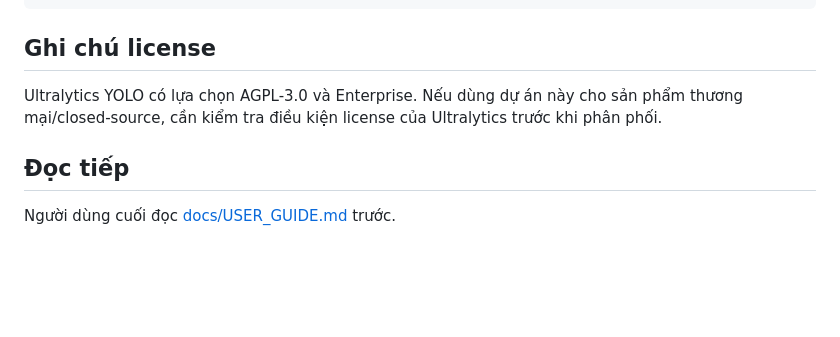
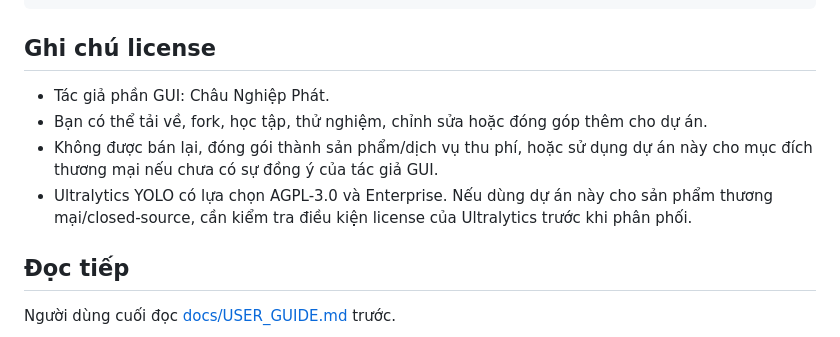
Before and after one commit to phatchau036/yolo-gui, a Markdown page: README.md, the part around the change. Rendered like a GitHub page; blank space fills up the shorter version.

Commit message:
Add GUI author license note

```diff
--- a/README.md
+++ b/README.md
@@ -109,7 +109,10 @@ names:
 
 ## Ghi chú license
 
-Ultralytics YOLO có lựa chọn AGPL-3.0 và Enterprise. Nếu dùng dự án này cho sản phẩm thương mại/closed-source, cần kiểm tra điều kiện license của Ultralytics trước khi phân phối.
+- Tác giả phần GUI: Châu Nghiệp Phát.
+- Bạn có thể tải về, fork, học tập, thử nghiệm, chỉnh sửa hoặc đóng góp thêm cho dự án.
+- Không được bán lại, đóng gói thành sản phẩm/dịch vụ thu phí, hoặc sử dụng dự án này cho mục đích thương mại nếu chưa có sự đồng ý của tác giả GUI.
+- Ultralytics YOLO có lựa chọn AGPL-3.0 và Enterprise. Nếu dùng dự án này cho sản phẩm thương mại/closed-source, cần kiểm tra điều kiện license của Ultralytics trước khi phân phối.
 
 ## Đọc tiếp
 
```
Also changed, not shown: docs/SESSION_LOG.md (+9 -0 lines), docs/TODO_AND_STATUS.md (+3 -0 lines).
